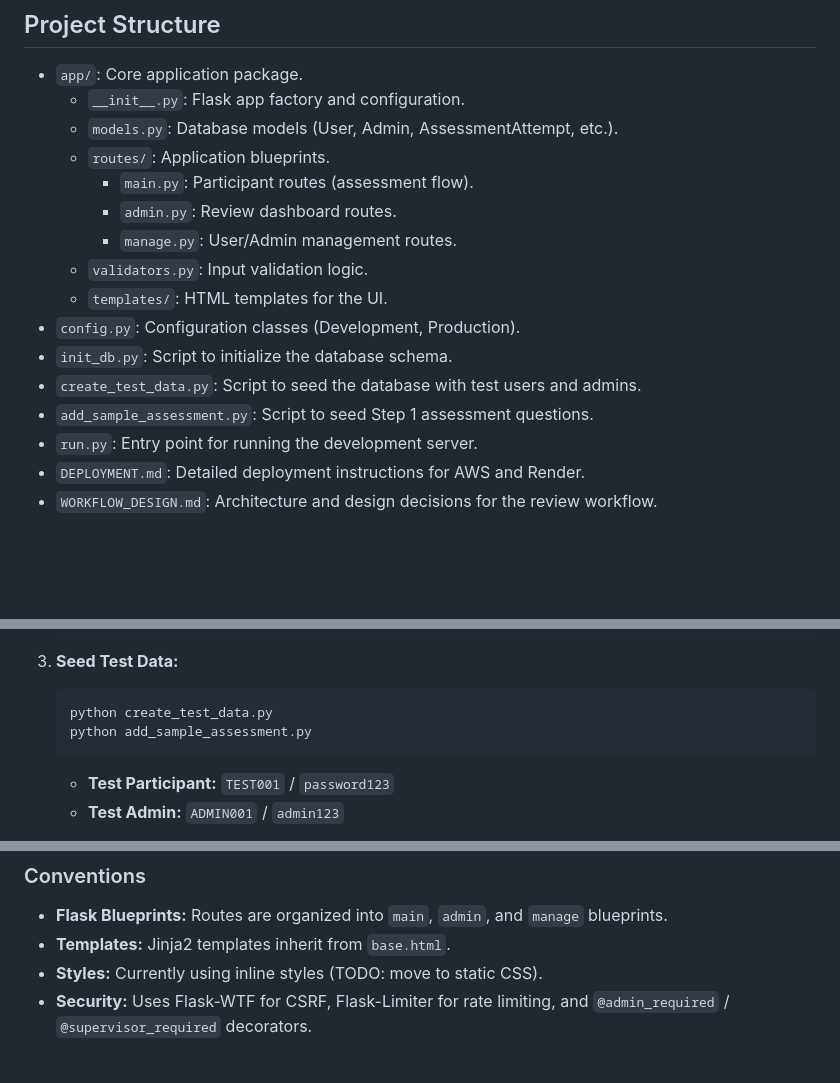
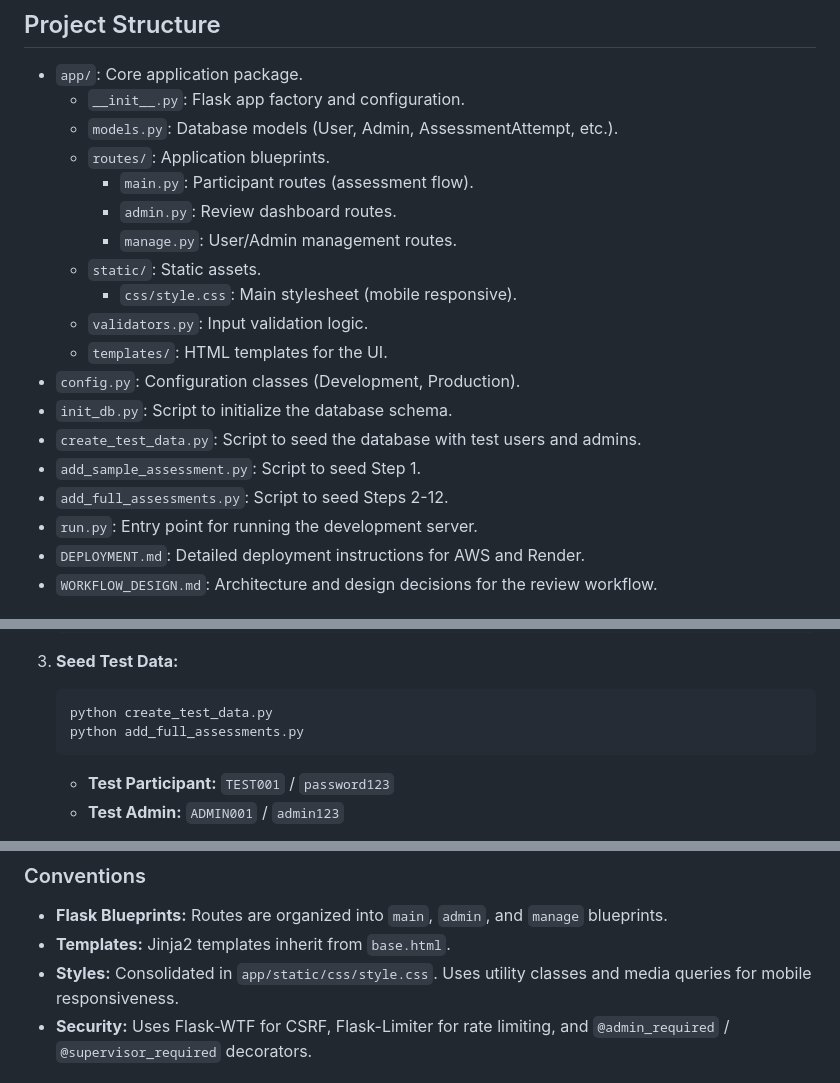
Before and after one commit to timLP79/cbt12, a Markdown page: GEMINI.md, 3 parts joined by grey strips. GitHub-like rendering; blank space fills up the shorter version.

Commit message:
docs: Update context with recent features (Mobile, CSS, Content)

````diff
--- a/GEMINI.md
+++ b/GEMINI.md
@@ -27,12 +27,15 @@ This is a web-based Cognitive Behavioral Therapy (CBT) assessment tool designed
         *   `main.py`: Participant routes (assessment flow).
         *   `admin.py`: Review dashboard routes.
         *   `manage.py`: User/Admin management routes.
+    *   `static/`: Static assets.
+        *   `css/style.css`: Main stylesheet (mobile responsive).
     *   `validators.py`: Input validation logic.
     *   `templates/`: HTML templates for the UI.
 *   `config.py`: Configuration classes (Development, Production).
 *   `init_db.py`: Script to initialize the database schema.
 *   `create_test_data.py`: Script to seed the database with test users and admins.
-*   `add_sample_assessment.py`: Script to seed Step 1 assessment questions.
+*   `add_sample_assessment.py`: Script to seed Step 1.
+*   `add_full_assessments.py`: Script to seed Steps 2-12.
 *   `run.py`: Entry point for running the development server.
 *   `DEPLOYMENT.md`: Detailed deployment instructions for AWS and Render.
 *   `WORKFLOW_DESIGN.md`: Architecture and design decisions for the review workflow.
@@ -59,7 +62,7 @@ This is a web-based Cognitive Behavioral Therapy (CBT) assessment tool designed
 3.  **Seed Test Data:**
     ```bash
     python create_test_data.py
-    python add_sample_assessment.py
+    python add_full_assessments.py
     ```
     *   **Test Participant:** `TEST001` / `password123`
     *   **Test Admin:** `ADMIN001` / `admin123`
@@ -81,7 +84,7 @@ Key models in `app/models.py`:
 ### Conventions
 *   **Flask Blueprints:** Routes are organized into `main`, `admin`, and `manage` blueprints.
 *   **Templates:** Jinja2 templates inherit from `base.html`.
-*   **Styles:** Currently using inline styles (TODO: move to static CSS).
+*   **Styles:** Consolidated in `app/static/css/style.css`. Uses utility classes and media queries for mobile responsiveness.
 *   **Security:** Uses Flask-WTF for CSRF, Flask-Limiter for rate limiting, and `@admin_required` / `@supervisor_required` decorators.
 
 ## Deployment
````
